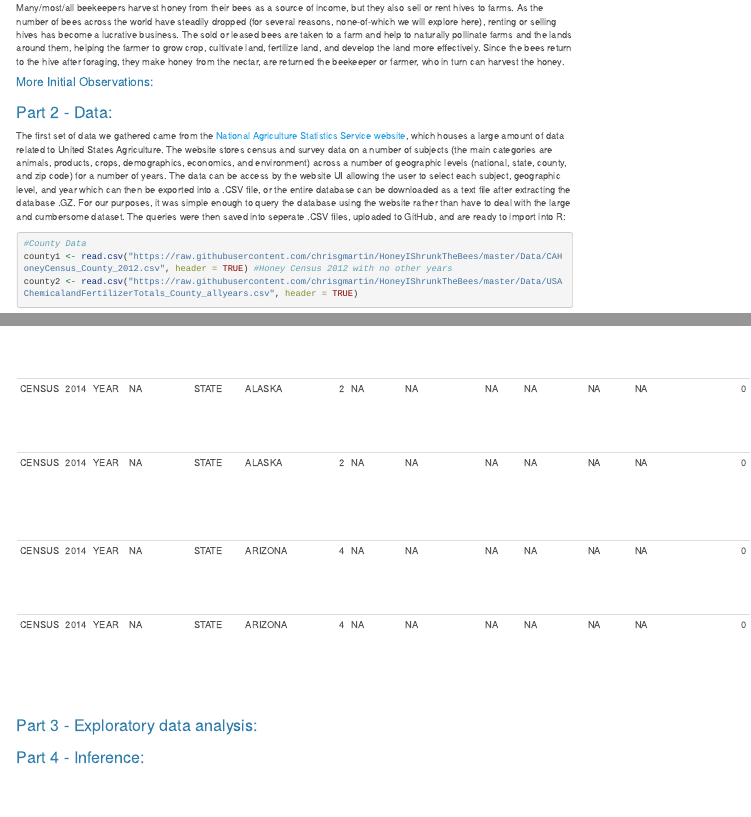
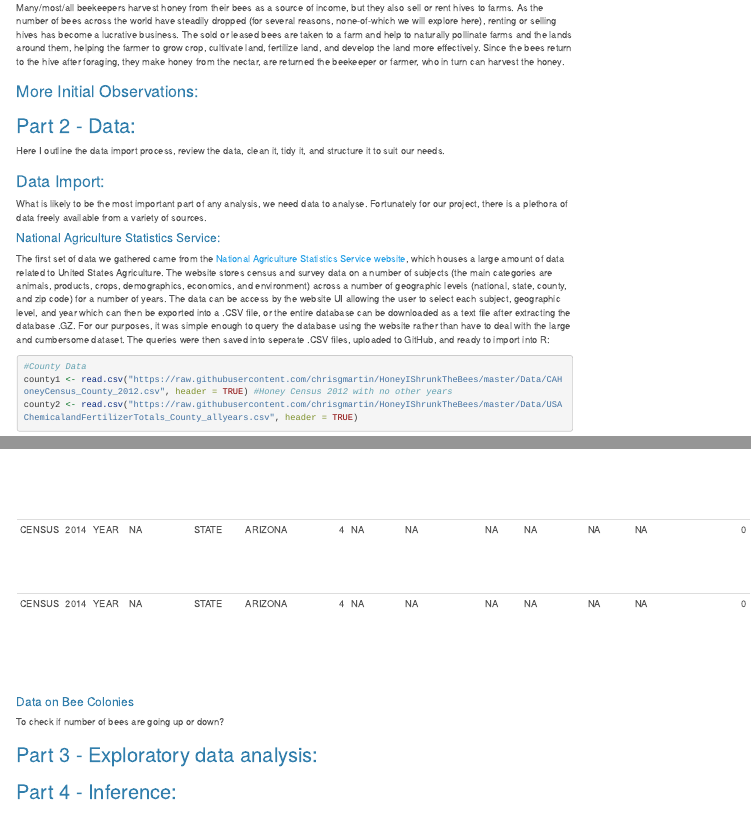
Before and after one commit to chrisgmartin/HoneyIShrunkTheBees, an R Markdown document (HoneyIShrunkTheBees.Rmd): the page in a window 1100 px wide, from 270 px down before the commit and from 290 px down after it, so that both start at the same text, and a second part further down, joined at a grey line. Rendered offline with R 4.5, knitr and Pandoc, with nearby package versions; some code elsewhere in the file could not run offline; menus at the side of the page are left out; long lines of code are wrapped.

Commit message:
updated import section

````diff
--- a/HoneyIShrunkTheBees.Rmd
+++ b/HoneyIShrunkTheBees.Rmd
@@ -43,17 +43,23 @@ Collecting honey is an ancient tradition dating back over 8,000 years ago$^1$. I
 Many/most/all beekeepers harvest honey from their bees as a source of income, but they also sell or rent hives to farms. As the number of bees across the world have steadily dropped (for several reasons, none-of-which we will explore here), renting or selling hives has become a lucrative business. The sold or leased bees are taken to a farm and help to naturally pollinate farms and the lands around them, helping the farmer to grow crop, cultivate land, fertilize land, and develop the land more effectively. Since the bees return to the hive after foraging, they make honey from the nectar, are returned the beekeeper or farmer, who in turn can harvest the honey.
 
 
-#### More Initial Observations:
+### More Initial Observations:
 
 
 
-### Part 2 - Data:
+## Part 2 - Data:
 
-The first set of data we gathered came from the [National Agriculture Statistics Service website](https://quickstats.nass.usda.gov/), which houses a large amount of data related to United States Agriculture. The website stores census and survey data on a number of subjects (the main categories are animals, products, crops, demographics, economics, and environment) across a number of geographic levels (national, state, county, and zip code) for a number of years. The data can be access by the website UI allowing the user to select each subject, geographic level, and year which can then be exported into a .CSV file, or the entire database can be downloaded as a text file after extracting the database .GZ. For our purposes, it was simple enough to query the database using the website rather than have to deal with the large and cumbersome dataset. The queries were then saved into seperate .CSV files, uploaded to GitHub, and are ready to import into R:
+Here I outline the data import process, review the data, clean it, tidy it, and structure it to suit our needs.
+
+### Data Import:
+
+What is likely to be the most important part of any analysis, we need data to analyse. Fortunately for our project, there is a plethora of data freely available from a variety of sources.
+
+#### National Agriculture Statistics Service:
+
+The first set of data we gathered came from the [National Agriculture Statistics Service website](https://quickstats.nass.usda.gov/), which houses a large amount of data related to United States Agriculture. The website stores census and survey data on a number of subjects (the main categories are animals, products, crops, demographics, economics, and environment) across a number of geographic levels (national, state, county, and zip code) for a number of years. The data can be access by the website UI allowing the user to select each subject, geographic level, and year which can then be exported into a .CSV file, or the entire database can be downloaded as a text file after extracting the database .GZ. For our purposes, it was simple enough to query the database using the website rather than have to deal with the large and cumbersome dataset. The queries were then saved into seperate .CSV files, uploaded to GitHub, and ready to import into R:
 
 ```{r}
-
-
 #County Data
 county1 <- read.csv("https://raw.githubusercontent.com/chrisgmartin/HoneyIShrunkTheBees/master/Data/CAHoneyCensus_County_2012.csv", header = TRUE) #Honey Census 2012 with no other years
 county2 <- read.csv("https://raw.githubusercontent.com/chrisgmartin/HoneyIShrunkTheBees/master/Data/USAChemicalandFertilizerTotals_County_allyears.csv", header = TRUE)
@@ -75,13 +81,15 @@ kable(head(state3))
 ```
 
 
+#### Data on Bee Colonies
 
-### Part 3 - Exploratory data analysis:
+To check if number of bees are going up or down?
 
 
-### Part 4 - Inference:
+
+## Part 3 - Exploratory data analysis:
 
 
-### Part 5 - Conclusion:
+## Part 4 - Inference:
 
 
````
Also changed, not shown: HoneyIShrunkTheBees.html, HoneyIShrunkTheBees.Rmd (11 more changed lines).
